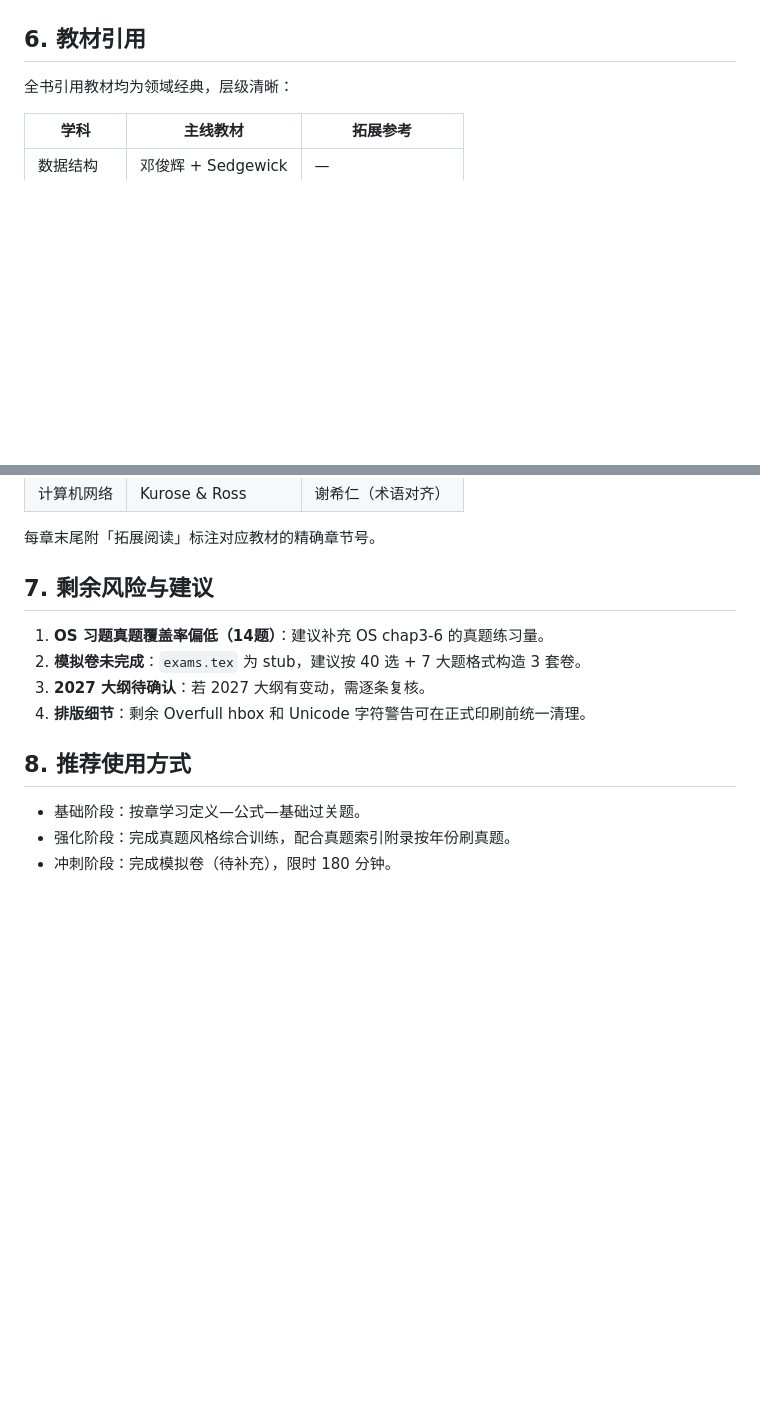
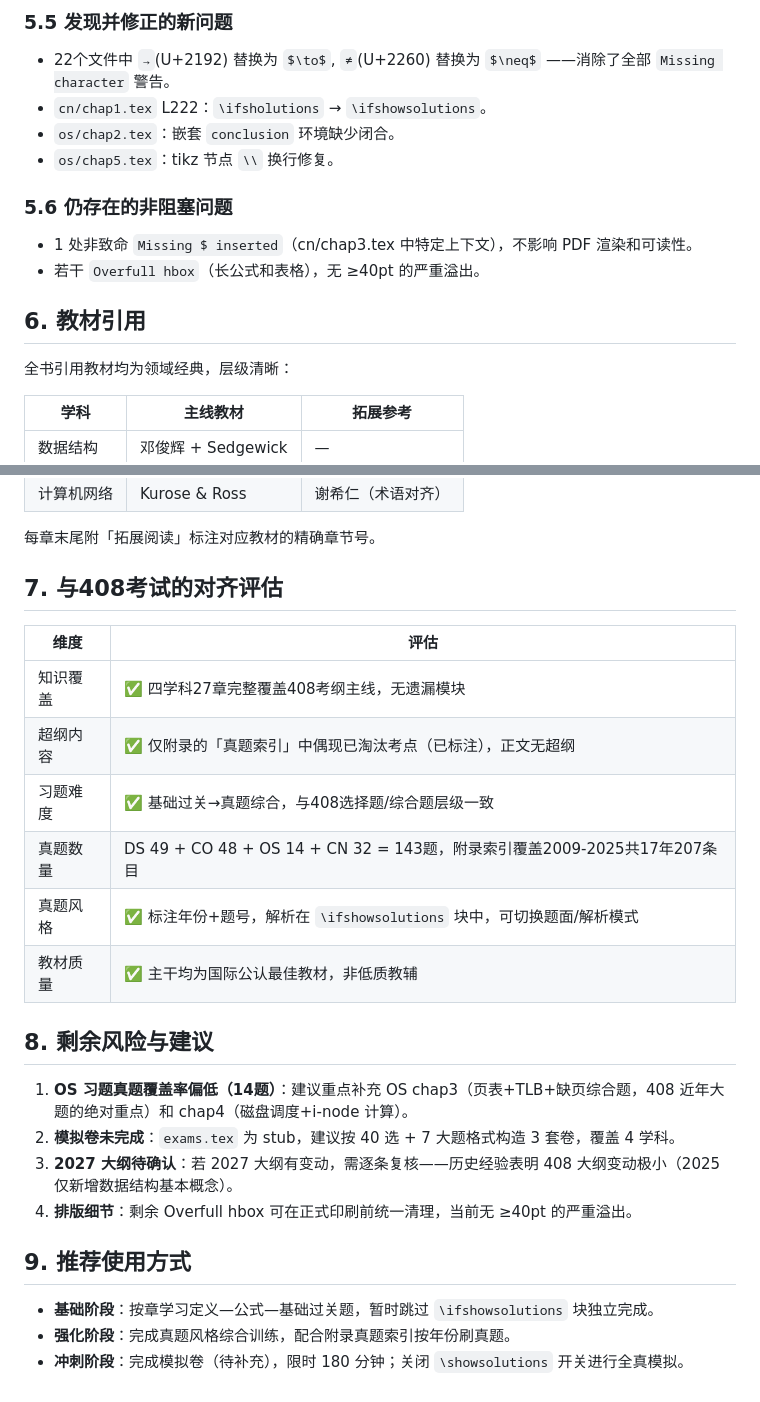
Before and after one commit to luoyueyuguang/NEPP_notes, a Markdown page: 408/REVIEW.md, 2 parts joined by grey strips. Drawn GitHub-style; blank space fills up the shorter version.

```diff
--- a/408/REVIEW.md
+++ b/408/REVIEW.md
@@ -109,3 +136,14 @@
+### 5.5 发现并修正的新问题
+
+- 22个文件中 `→`(U+2192) 替换为 `$\to$`, `≠`(U+2260) 替换为 `$\neq$` ——消除了全部 `Missing character` 警告。
+- `cn/chap1.tex` L222：`\ifsholutions` → `\ifshowsolutions`。
+- `os/chap2.tex`：嵌套 `conclusion` 环境缺少闭合。
+- `os/chap5.tex`：tikz 节点 `\\` 换行修复。
+
+### 5.6 仍存在的非阻塞问题
+
+- 1 处非致命 `Missing $ inserted`（cn/chap3.tex 中特定上下文），不影响 PDF 渲染和可读性。
+- 若干 `Overfull hbox`（长公式和表格），无 ≥40pt 的严重溢出。
 
 ## 6. 教材引用
 
@@ -120,15 +158,26 @@
 
 每章末尾附「拓展阅读」标注对应教材的精确章节号。
 
-## 7. 剩余风险与建议
+## 7. 与408考试的对齐评估
 
-1. **OS 习题真题覆盖率偏低（14题）**：建议补充 OS chap3-6 的真题练习量。
-2. **模拟卷未完成**：`exams.tex` 为 stub，建议按 40 选 + 7 大题格式构造 3 套卷。
-3. **2027 大纲待确认**：若 2027 大纲有变动，需逐条复核。
-4. **排版细节**：剩余 Overfull hbox 和 Unicode 字符警告可在正式印刷前统一清理。
+| 维度 | 评估 |
+|---|---|
+| 知识覆盖 | ✅ 四学科27章完整覆盖408考纲主线，无遗漏模块 |
+| 超纲内容 | ✅ 仅附录的「真题索引」中偶现已淘汰考点（已标注），正文无超纲 |
+| 习题难度 | ✅ 基础过关→真题综合，与408选择题/综合题层级一致 |
+| 真题数量 | DS 49 + CO 48 + OS 14 + CN 32 = 143题，附录索引覆盖2009-2025共17年207条目 |
+| 真题风格 | ✅ 标注年份+题号，解析在 `\ifshowsolutions` 块中，可切换题面/解析模式 |
+| 教材质量 | ✅ 主干均为国际公认最佳教材，非低质教辅 |
 
-## 8. 推荐使用方式
+## 8. 剩余风险与建议
 
-- 基础阶段：按章学习定义—公式—基础过关题。
-- 强化阶段：完成真题风格综合训练，配合真题索引附录按年份刷真题。
-- 冲刺阶段：完成模拟卷（待补充），限时 180 分钟。
+1. **OS 习题真题覆盖率偏低（14题）**：建议重点补充 OS chap3（页表+TLB+缺页综合题，408 近年大题的绝对重点）和 chap4（磁盘调度+i-node 计算）。
+2. **模拟卷未完成**：`exams.tex` 为 stub，建议按 40 选 + 7 大题格式构造 3 套卷，覆盖 4 学科。
+3. **2027 大纲待确认**：若 2027 大纲有变动，需逐条复核——历史经验表明 408 大纲变动极小（2025 仅新增数据结构基本概念）。
+4. **排版细节**：剩余 Overfull hbox 可在正式印刷前统一清理，当前无 ≥40pt 的严重溢出。
+
+## 9. 推荐使用方式
+
+- **基础阶段**：按章学习定义—公式—基础过关题，暂时跳过 `\ifshowsolutions` 块独立完成。
+- **强化阶段**：完成真题风格综合训练，配合附录真题索引按年份刷真题。
+- **冲刺阶段**：完成模拟卷（待补充），限时 180 分钟；关闭 `\showsolutions` 开关进行全真模拟。
```
Also changed, not shown: other parts of 408/REVIEW.md (+44 -17 lines).
